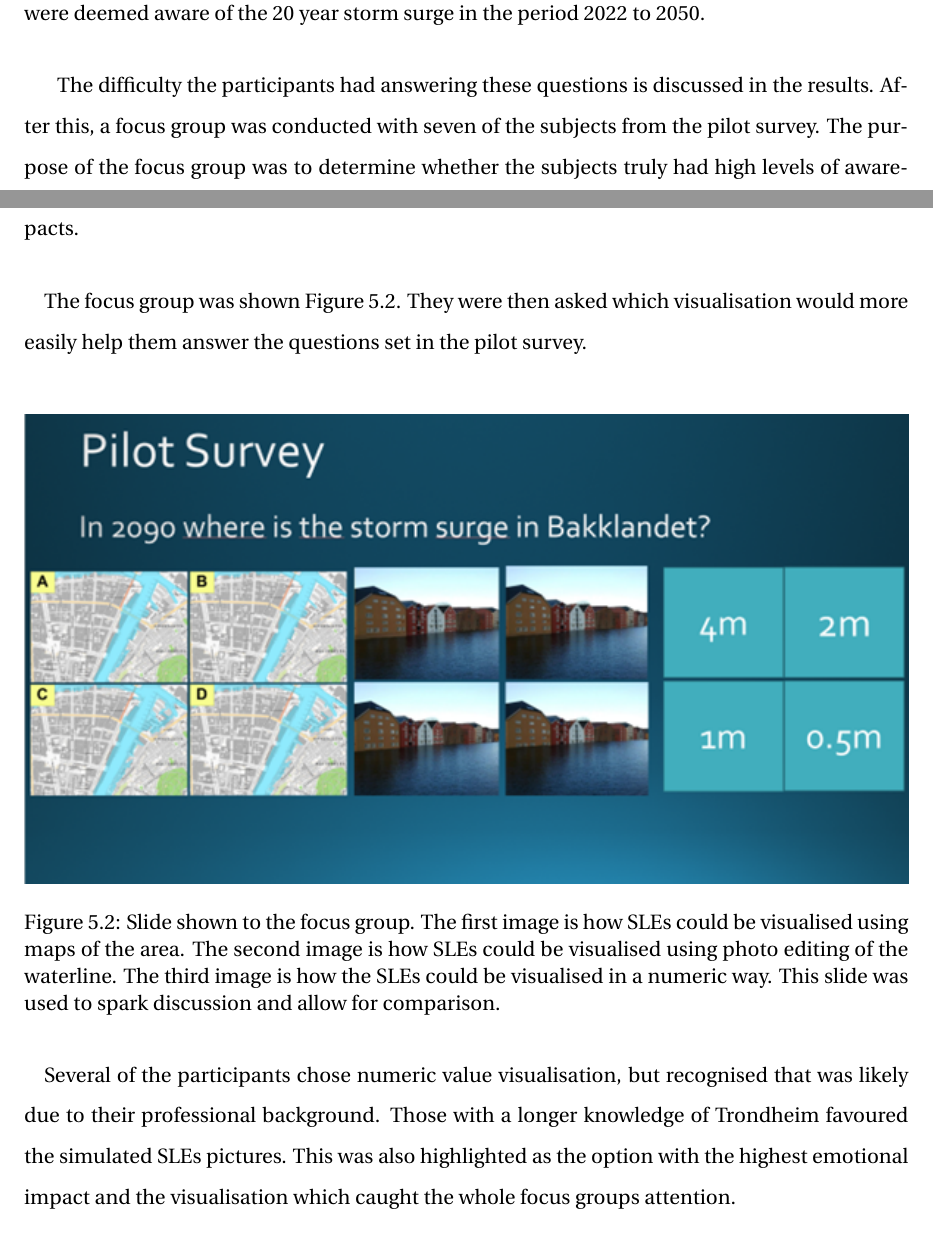
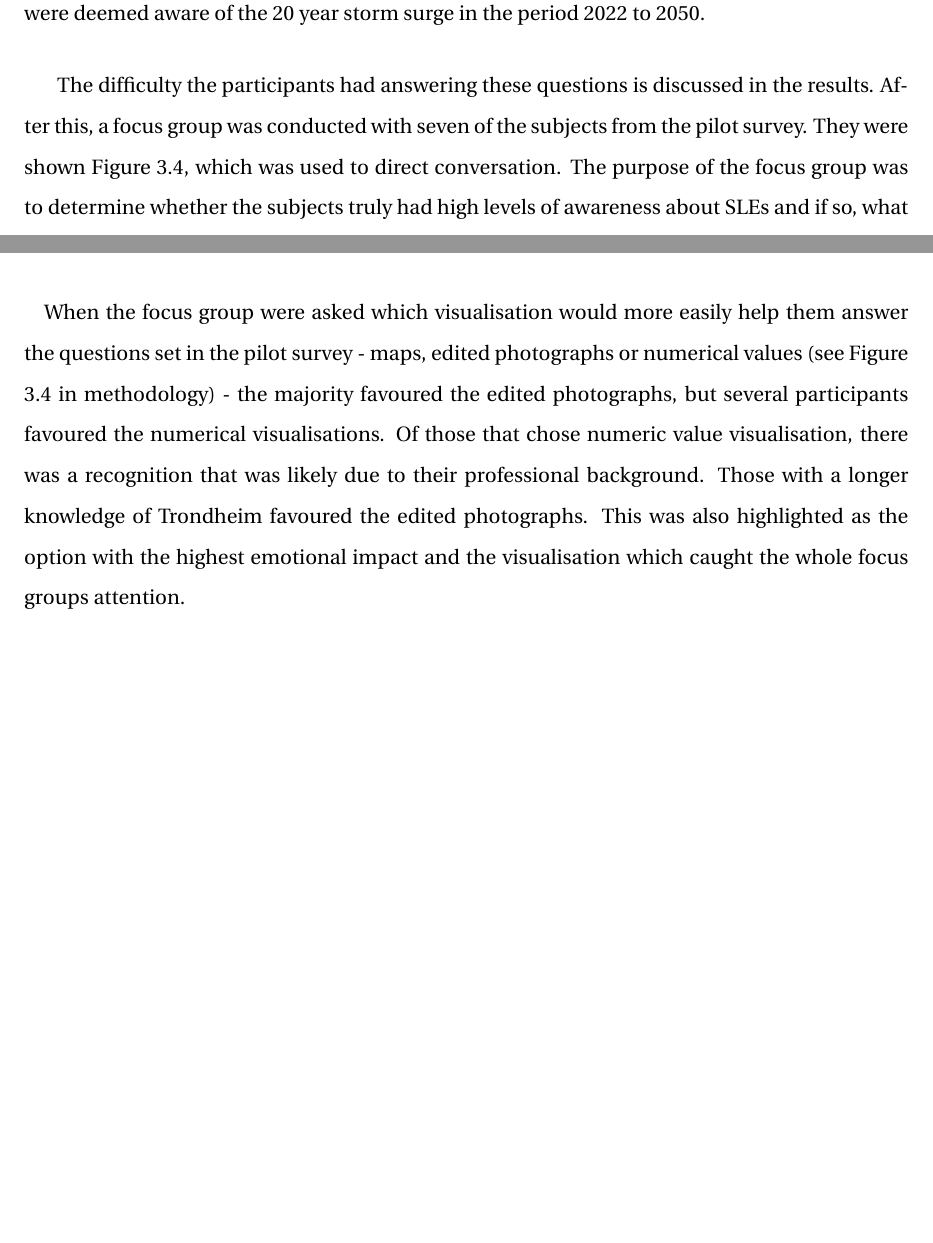
Before and after one commit to aamccormack/thesis_write, a LaTeX thesis (thesis.tex, which reads methods.tex, results-resturcture.tex): two parts of pages 31 and 52 of 137 before the commit and two parts of pages 31 and 52 of 136 after it, joined at a grey line, cut so that both start at the same text, the shorter picture padded with empty space. Compiled offline with pdfLaTeX.

Commit message:
rewrote results - pilot survey and focus group

```diff
--- a/methods.tex
+++ b/methods.tex
@@ -66,5 +66,5 @@ The pilot survey was conducted on the 21st and the 25th of March, 2022 with 14 s
     \label{fig:brattora_2022_stormsurge}
 \end{figure}
 
-The difficulty the participants had answering these questions is discussed in the results. After this, a focus group was conducted with seven of the subjects from the pilot survey. The purpose of the focus group was to determine whether the subjects truly had high levels of awareness about SLEs and if so, what prevented them from choosing the answer which corresponded with the models. The findings from the pilot survey and focus group were used to improve data collection methods.
+The difficulty the participants had answering these questions is discussed in the results. After this, a focus group was conducted with seven of the subjects from the pilot survey.  They were shown Figure 3.4, which was used to direct conversation. The purpose of the focus group was to determine whether the subjects truly had high levels of awareness about SLEs and if so, what prevented them from choosing the answer which corresponded with the models. The findings from the pilot survey and focus group were used to improve data collection methods.
 
--- a/results-resturcture.tex
+++ b/results-resturcture.tex
@@ -21,21 +21,11 @@ As mentioned previously, the pilot survey was conducted using 14 subjects who we
 
 
 \subsection{Focus Group Results}
-  The focus group suggested that the maps looked too similar, especially when using smart phones. It was difficult to tell the maps apart due to the relatively small changes. This was particularly the case for the question about the high tide. Furthermore, several participants highlighted that they did not think of SLEs in terms of area flooded, but solely in terms of changing height. This one dimensional view was highlighted as a limiting factor in the understanding of potential impacts.
+  The main result from the focus group  was that the maps looked too similar, especially when using smart phones for survey completion. It was difficult to tell the maps apart due to the relatively small changes in the waterline. This was particularly the case for the question about the high tide. Furthermore, several participants highlighted that they did not think of SLEs in terms of area flooded, but solely in terms of changing height. This one dimensional view was highlighted by the group as a limiting factor in the understanding of potential impacts.
 \paragraph{}
 
-The focus group was shown Figure 5.2. They were then asked which visualisation would more easily help them answer the questions set in the pilot survey.
-\paragraph{}
-
-
-\begin{figure}[H]
-    \centering
-    \includegraphics[width=1\textwidth]{fig_results/slide-pilot-survey.png}
-    \caption{Slide shown to the focus group. The first image is how SLEs could be visualised using maps of the area. The second image is how SLEs could be visualised using photo editing of the waterline. The third image is how the SLEs could be visualised in a numeric way. This slide was used to spark discussion and allow for comparison.}
-    \label{fig:slide}
-\end{figure}
-
-Several of the participants chose numeric value visualisation, but recognised that was likely due to their professional background. Those with a longer knowledge of Trondheim favoured the simulated SLEs pictures. This was also highlighted as the option with the highest emotional impact and the visualisation which caught the whole focus groups attention.
+When the focus group were asked  which visualisation would more easily help them answer the questions set in the pilot survey - maps, edited photographs or numerical values (see Figure 3.4 in methodology) - the majority favoured the edited photographs, but several participants favoured the numerical visualisations.
+Of those that chose numeric value visualisation, there was a recognition that was likely due to their professional background. Those with a longer knowledge of Trondheim favoured the edited photographs. This was also highlighted as the option with the highest emotional impact and the visualisation which caught the whole focus groups attention.
 
 \paragraph{}
 
```
Also changed, not shown: methods.tex (7 more changed lines).
